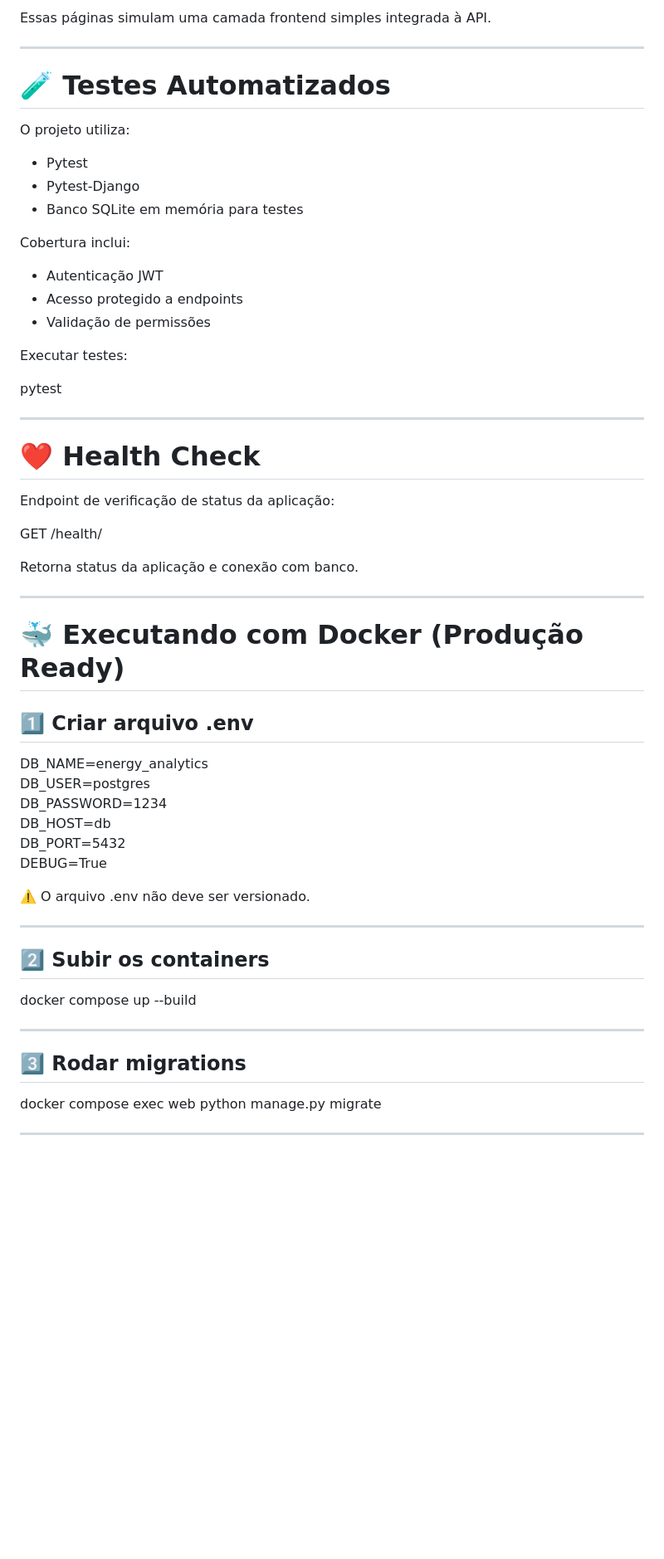
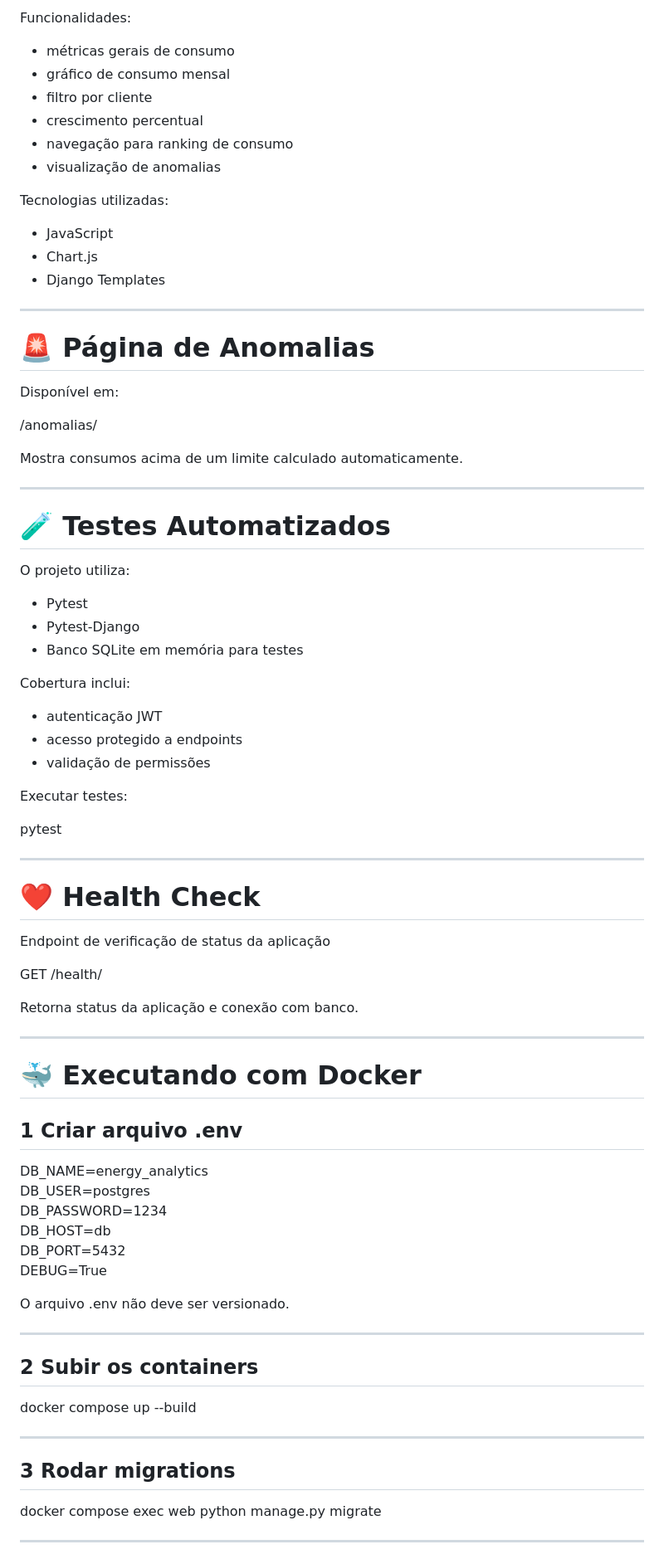
Before and after one commit to Lussandrorj2/energy-analytics-api, a Markdown page: README.md, the part around one of its changes. Shown at 83% size. Drawn GitHub-style; blank space fills up the shorter version.

```diff
--- a/README.md
+++ b/README.md
@@ -180,5 +273,28 @@ O projeto também inclui páginas renderizadas via Django Templates:
 
-Essas páginas simulam uma camada frontend simples integrada à API.
+Funcionalidades:
+
+- métricas gerais de consumo
+- gráfico de consumo mensal
+- filtro por cliente
+- crescimento percentual
+- navegação para ranking de consumo
+- visualização de anomalias
+
+Tecnologias utilizadas:
+
+- JavaScript
+- Chart.js
+- Django Templates
+
+---
+
+# 🚨 Página de Anomalias
+
+Disponível em:
+
+/anomalias/
+
+Mostra consumos acima de um limite calculado automaticamente.
 
 ---
 
@@ -192,9 +308,9 @@ O projeto utiliza:
 
 Cobertura inclui:
 
-- Autenticação JWT
-- Acesso protegido a endpoints
-- Validação de permissões
+- autenticação JWT
+- acesso protegido a endpoints
+- validação de permissões
 
 Executar testes:
 
@@ -204,7 +320,7 @@ pytest
 
 # ❤️ Health Check
 
-Endpoint de verificação de status da aplicação:
+Endpoint de verificação de status da aplicação
 
 GET /health/
 
@@ -212,9 +328,9 @@ Retorna status da aplicação e conexão com banco.
 
 ---
 
-# 🐳 Executando com Docker (Produção Ready)
+# 🐳 Executando com Docker
 
-## 1️⃣ Criar arquivo .env
+## 1 Criar arquivo .env
 
 DB_NAME=energy_analytics
 DB_USER=postgres
@@ -223,17 +339,17 @@ DB_HOST=db
 DB_PORT=5432
 DEBUG=True
 
-⚠️ O arquivo .env não deve ser versionado.
+O arquivo .env não deve ser versionado.
 
 ---
 
-## 2️⃣ Subir os containers
+## 2 Subir os containers
 
 docker compose up --build
 
 ---
 
-## 3️⃣ Rodar migrations
+## 3 Rodar migrations
 
 docker compose exec web python manage.py migrate
 
```
Also changed, not shown: other parts of README.md (+146 -64 lines).
